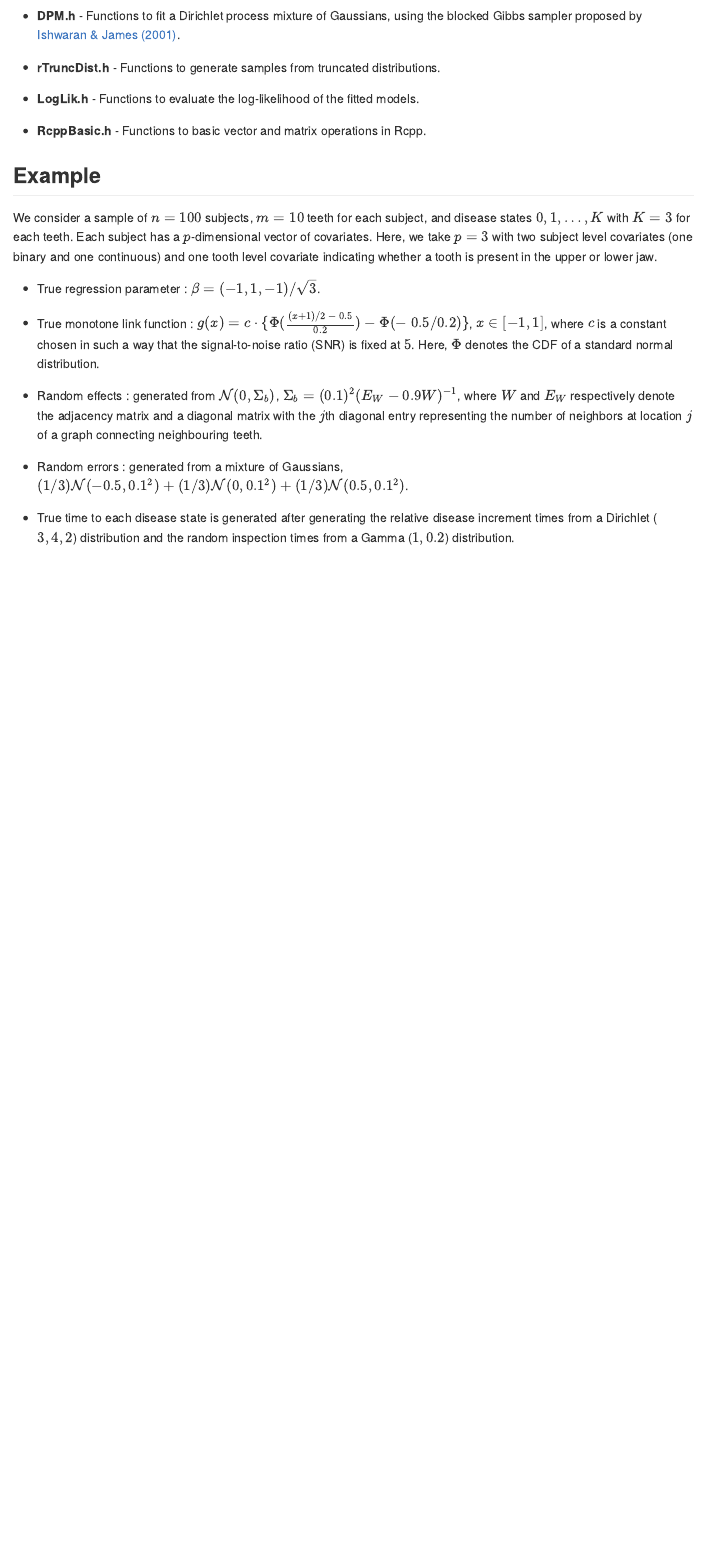
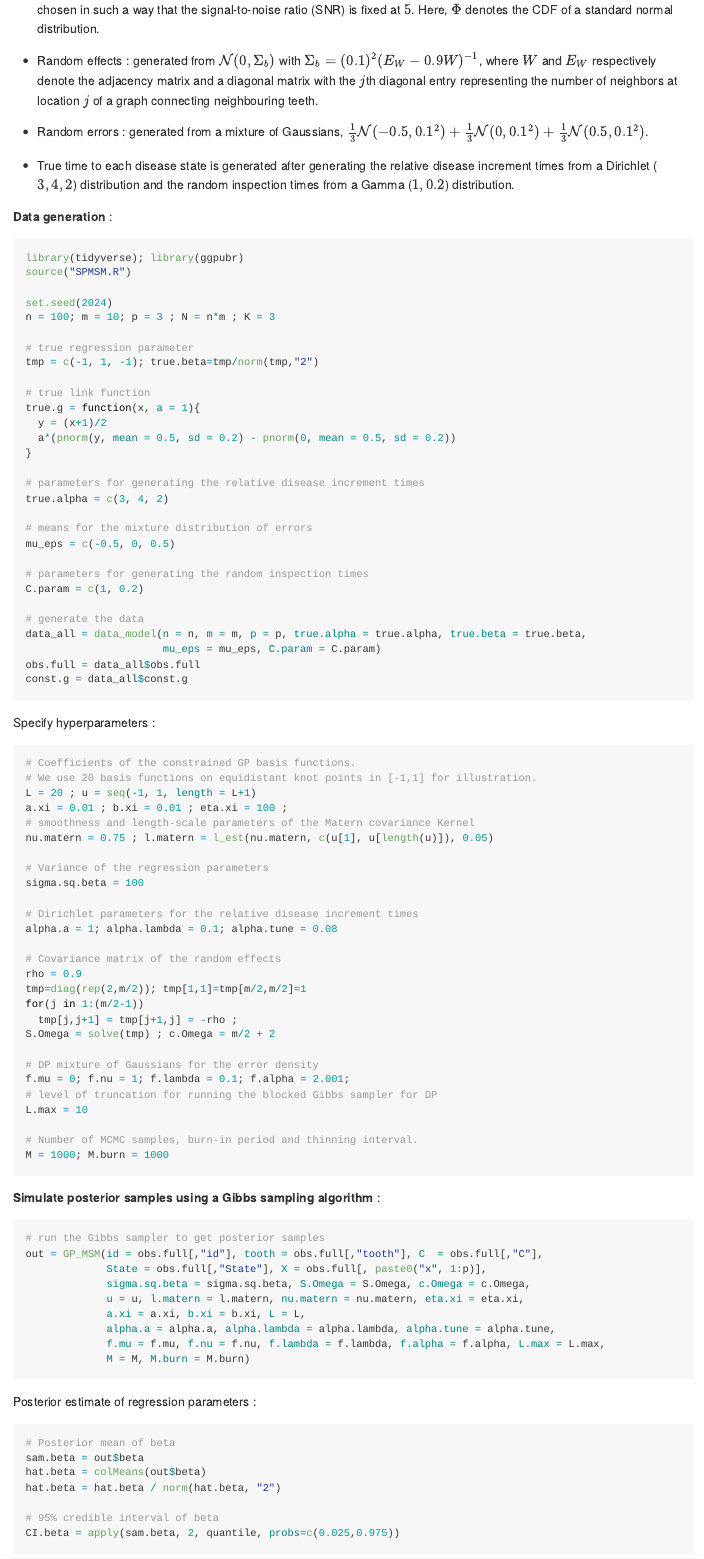
Before and after one commit to das-snigdha/BayesSPMSM, an R Markdown document (README.Rmd): the page in a window 1100 px wide, from 1080 px down before the commit and from 1590 px down after it. The pictures show the output file README.md that the author committed with the source, drawn offline in the style of GitHub.

Commit message:
Add code to demonstrate the example in README file.

````diff
--- a/README.Rmd
+++ b/README.Rmd
@@ -44,10 +46,103 @@ We consider a sample of $n = 100$ subjects, $m = 10$ teeth for each subject, and
 
 -   True regression parameter : $\beta = (-1, 1, -1) / \sqrt{3}$.
 
--   True monotone link function : $g(x) = c \cdot \{ \Phi ( \frac{(x+1)/2 \ - \ 0.5}{0.2}) - \Phi ( { - \ 0.5}/{0.2}) \}$, $x \in [-1,1]$, where $c$ is a constant chosen in such a way that the signal-to-noise ratio (SNR) is fixed at $5$. Here, $\Phi$ denotes the CDF of a standard normal distribution.
+-   True monotone link function : $g(x) = c \cdot ( \Phi ( \frac{(x+1)/2 \ - \ 0.5}{0.2}) - \Phi ( { - \ 0.5}/{0.2}) )$, $x \in [-1,1]$, where $c$ is a constant chosen in such a way that the signal-to-noise ratio (SNR) is fixed at $5$. Here, $\Phi$ denotes the CDF of a standard normal distribution.
 
--   Random effects : generated from $\mathcal{N} (0, \Sigma_b)$, $\Sigma_b = (0.1)^2 (E_W - 0.9W)^{-1}$, where $W$ and $E_W$ respectively denote the adjacency matrix and a diagonal matrix with the $j$th diagonal entry representing the number of neighbors at location $j$ of a graph connecting neighbouring teeth.
+-   Random effects : generated from $\mathcal{N} (0, \Sigma_b)$ with $\Sigma_b = (0.1)^2 (E_W - 0.9W)^{-1}$, where $W$ and $E_W$ respectively denote the adjacency matrix and a diagonal matrix with the $j$th diagonal entry representing the number of neighbors at location $j$ of a graph connecting neighbouring teeth.
 
--   Random errors : generated from a mixture of Gaussians, $(1/3) \mathcal{N}(-0.5, 0.1^2) + (1/3) \mathcal{N}(0, 0.1^2) + (1/3) \mathcal{N}(0.5, 0.1^2)$.
+-   Random errors : generated from a mixture of Gaussians, $\frac{1}{3} \mathcal{N}(-0.5, 0.1^2) + \frac{1}{3} \mathcal{N}(0, 0.1^2) + \frac{1}{3} \mathcal{N}(0.5, 0.1^2)$.
 
 -   True time to each disease state is generated after generating the relative disease increment times from a Dirichlet ($3,4,2$) distribution and the random inspection times from a Gamma ($1, 0.2$) distribution.
+
+**Data generation** :
+```{r, message = FALSE, warning = FALSE, eval = FALSE}
+library(tidyverse); library(ggpubr)
+source("SPMSM.R")
+
+set.seed(2024)
+n = 100; m = 10; p = 3 ; N = n*m ; K = 3
+
+# true regression parameter
+tmp = c(-1, 1, -1); true.beta=tmp/norm(tmp,"2")
+
+# true link function
+true.g = function(x, a = 1){
+  y = (x+1)/2
+  a*(pnorm(y, mean = 0.5, sd = 0.2) - pnorm(0, mean = 0.5, sd = 0.2))
+}
+
+# parameters for generating the relative disease increment times
+true.alpha = c(3, 4, 2)
+
+# means for the mixture distribution of errors
+mu_eps = c(-0.5, 0, 0.5)
+
+# parameters for generating the random inspection times
+C.param = c(1, 0.2)
+
+# generate the data
+data_all = data_model(n = n, m = m, p = p, true.alpha = true.alpha, true.beta = true.beta,
+                      mu_eps = mu_eps, C.param = C.param)
+obs.full = data_all$obs.full
+const.g = data_all$const.g
+
+```
+
+Specify hyperparameters :
+
+```{r, message = FALSE, warning = FALSE, eval = FALSE}
+# Coefficients of the constrained GP basis functions.
+# We use 20 basis functions on equidistant knot points in [-1,1] for illustration.
+L = 20 ; u = seq(-1, 1, length = L+1)
+a.xi = 0.01 ; b.xi = 0.01 ; eta.xi = 100 ;
+# smoothness and length-scale parameters of the Matern covariance Kernel
+nu.matern = 0.75 ; l.matern = l_est(nu.matern, c(u[1], u[length(u)]), 0.05)
+
+# Variance of the regression parameters
+sigma.sq.beta = 100
+
+# Dirichlet parameters for the relative disease increment times
+alpha.a = 1; alpha.lambda = 0.1; alpha.tune = 0.08
+
+# Covariance matrix of the random effects
+rho = 0.9
+tmp=diag(rep(2,m/2)); tmp[1,1]=tmp[m/2,m/2]=1
+for(j in 1:(m/2-1))
+  tmp[j,j+1] = tmp[j+1,j] = -rho ;
+S.Omega = solve(tmp) ; c.Omega = m/2 + 2
+
+# DP mixture of Gaussians for the error density
+f.mu = 0; f.nu = 1; f.lambda = 0.1; f.alpha = 2.001;
+# level of truncation for running the blocked Gibbs sampler for DP
+L.max = 10
+
+# Number of MCMC samples, burn-in period and thinning interval.
+M = 1000; M.burn = 1000
+```
+
+**Simulate posterior samples using a Gibbs sampling algorithm** :
+
+```{r, results='hide', eval = FALSE}
+# run the Gibbs sampler to get posterior samples
+out = GP_MSM(id = obs.full[,"id"], tooth = obs.full[,"tooth"], C  = obs.full[,"C"],
+             State = obs.full[,"State"], X = obs.full[, paste0("x", 1:p)],
+             sigma.sq.beta = sigma.sq.beta, S.Omega = S.Omega, c.Omega = c.Omega,
+             u = u, l.matern = l.matern, nu.matern = nu.matern, eta.xi = eta.xi,
+             a.xi = a.xi, b.xi = b.xi, L = L,
+             alpha.a = alpha.a, alpha.lambda = alpha.lambda, alpha.tune = alpha.tune,
+             f.mu = f.mu, f.nu = f.nu, f.lambda = f.lambda, f.alpha = f.alpha, L.max = L.max,
+             M = M, M.burn = M.burn)
+```
+Posterior estimate of regression parameters :
+
+```{r, message = FALSE, warning = FALSE, eval = FALSE}
+# Posterior mean of beta
+sam.beta = out$beta
+hat.beta = colMeans(out$beta)
+hat.beta = hat.beta / norm(hat.beta, "2")
+
+# 95% credible interval of beta
+CI.beta = apply(sam.beta, 2, quantile, probs=c(0.025,0.975))
+```
+
+```{r, include=FALSE, eval = FALSE}
````
Also changed, not shown: README.md, README.Rmd (28 more changed lines).
